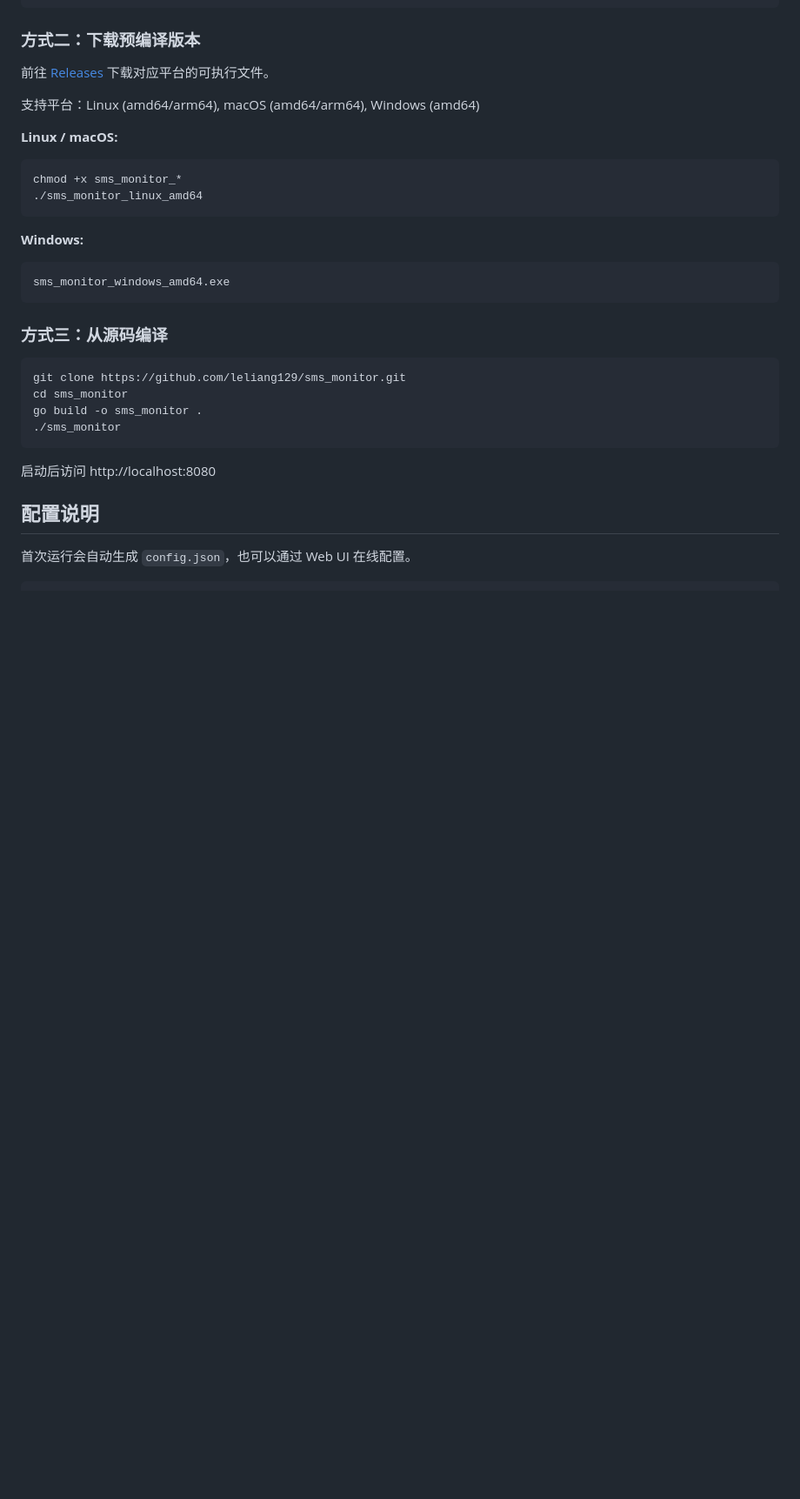
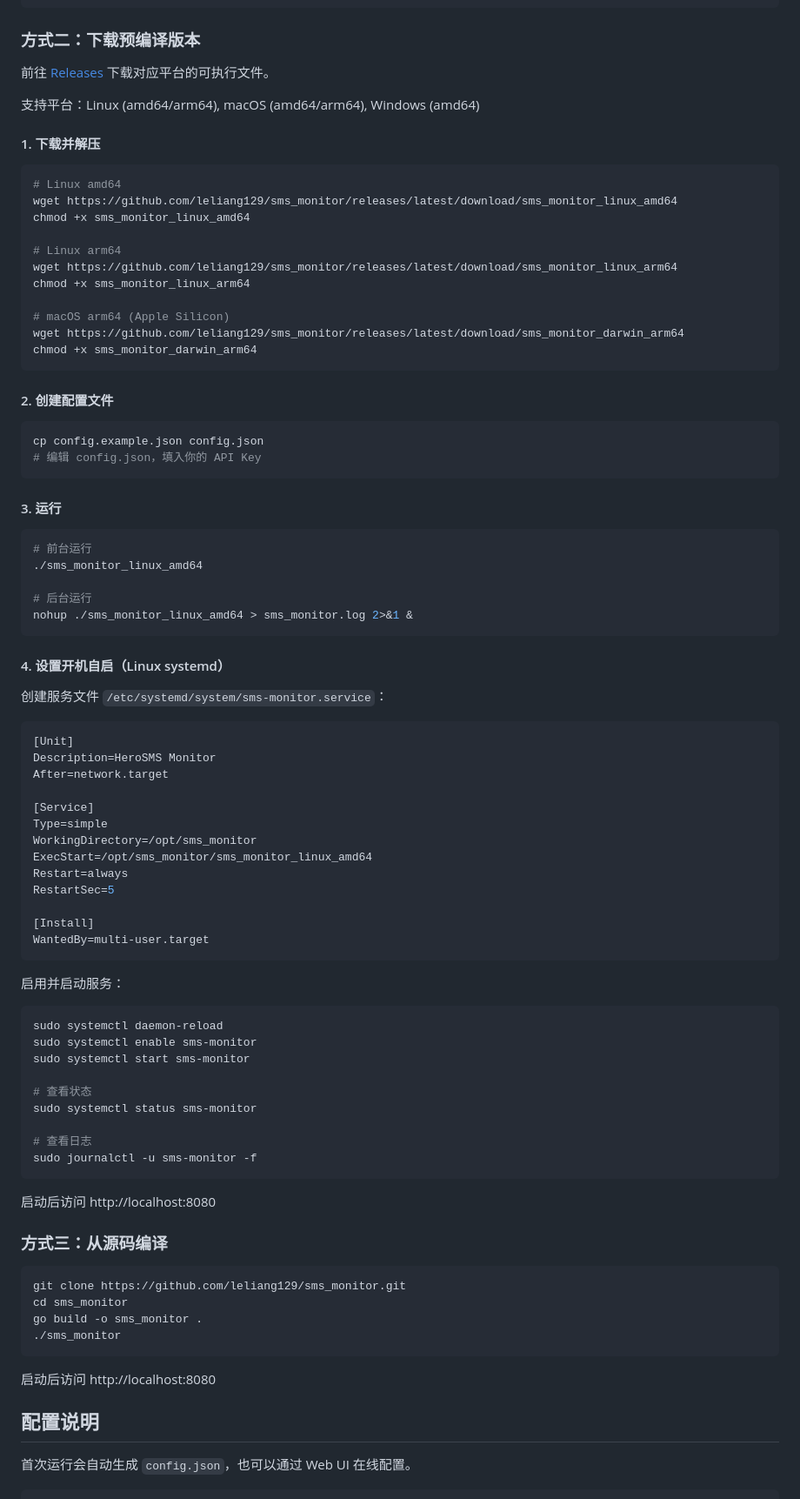
Before and after one commit to leliang129/sms_monitor, a Markdown page: README.md, the part around the change. Shown at 87% size. Drawn GitHub-style; blank space fills up the shorter version.

Commit message:
docs: 更新二进制部署说明

````diff
--- a/README.md
+++ b/README.md
@@ -39,16 +39,74 @@ docker run -d \
 
 支持平台：Linux (amd64/arm64), macOS (amd64/arm64), Windows (amd64)
 
-**Linux / macOS:**
+#### 1. 下载并解压
+
 ```bash
-chmod +x sms_monitor_*
-./sms_monitor_linux_amd64
+# Linux amd64
+wget https://github.com/leliang129/sms_monitor/releases/latest/download/sms_monitor_linux_amd64
+chmod +x sms_monitor_linux_amd64
+
+# Linux arm64
+wget https://github.com/leliang129/sms_monitor/releases/latest/download/sms_monitor_linux_arm64
+chmod +x sms_monitor_linux_arm64
+
+# macOS arm64 (Apple Silicon)
+wget https://github.com/leliang129/sms_monitor/releases/latest/download/sms_monitor_darwin_arm64
+chmod +x sms_monitor_darwin_arm64
 ```
 
-**Windows:**
-```cmd
-sms_monitor_windows_amd64.exe
+#### 2. 创建配置文件
+
+```bash
+cp config.example.json config.json
+# 编辑 config.json，填入你的 API Key
 ```
+
+#### 3. 运行
+
+```bash
+# 前台运行
+./sms_monitor_linux_amd64
+
+# 后台运行
+nohup ./sms_monitor_linux_amd64 > sms_monitor.log 2>&1 &
+```
+
+#### 4. 设置开机自启（Linux systemd）
+
+创建服务文件 `/etc/systemd/system/sms-monitor.service`：
+
+```ini
+[Unit]
+Description=HeroSMS Monitor
+After=network.target
+
+[Service]
+Type=simple
+WorkingDirectory=/opt/sms_monitor
+ExecStart=/opt/sms_monitor/sms_monitor_linux_amd64
+Restart=always
+RestartSec=5
+
+[Install]
+WantedBy=multi-user.target
+```
+
+启用并启动服务：
+
+```bash
+sudo systemctl daemon-reload
+sudo systemctl enable sms-monitor
+sudo systemctl start sms-monitor
+
+# 查看状态
+sudo systemctl status sms-monitor
+
+# 查看日志
+sudo journalctl -u sms-monitor -f
+```
+
+启动后访问 http://localhost:8080
 
 ### 方式三：从源码编译
 
````
